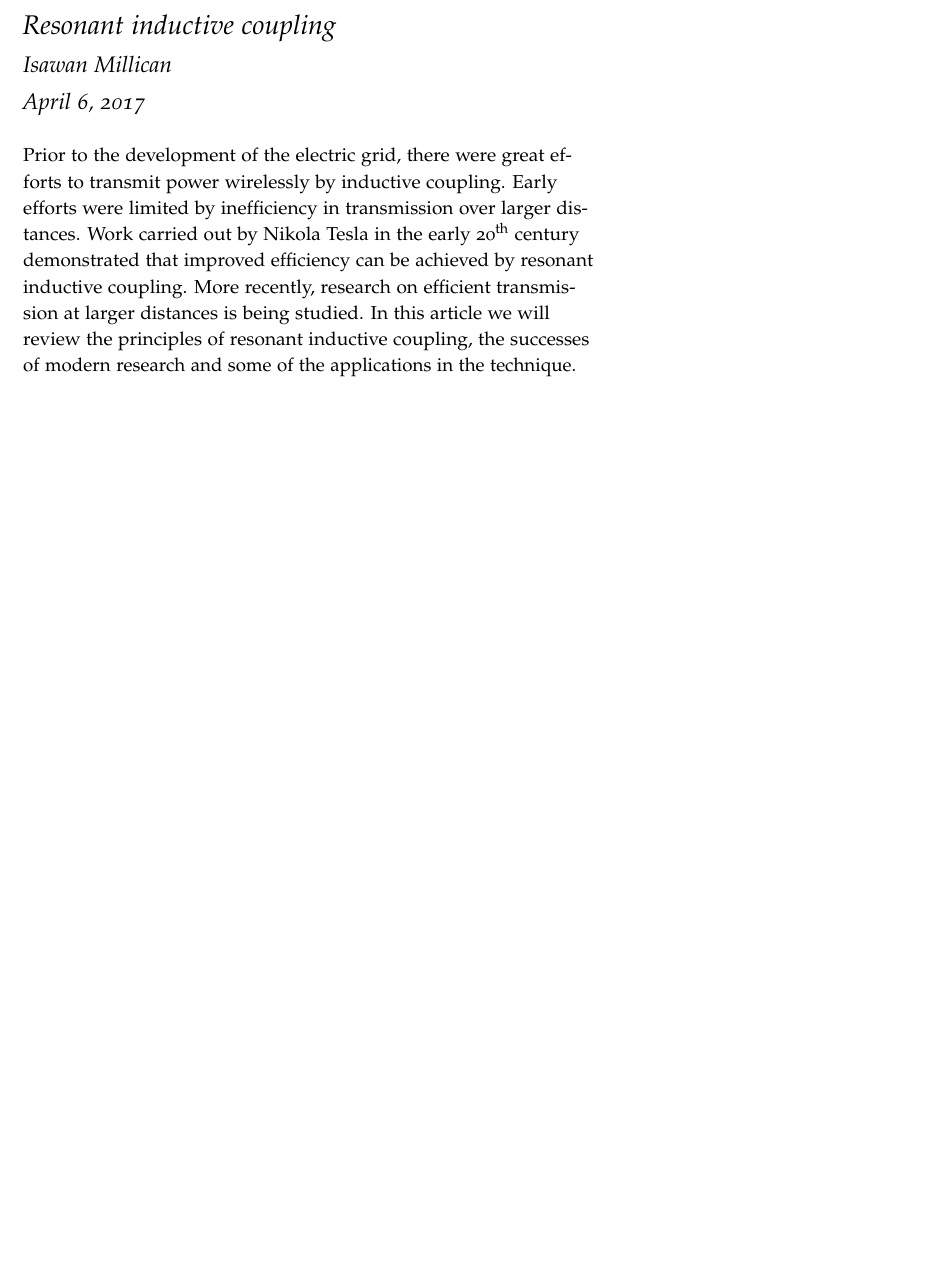
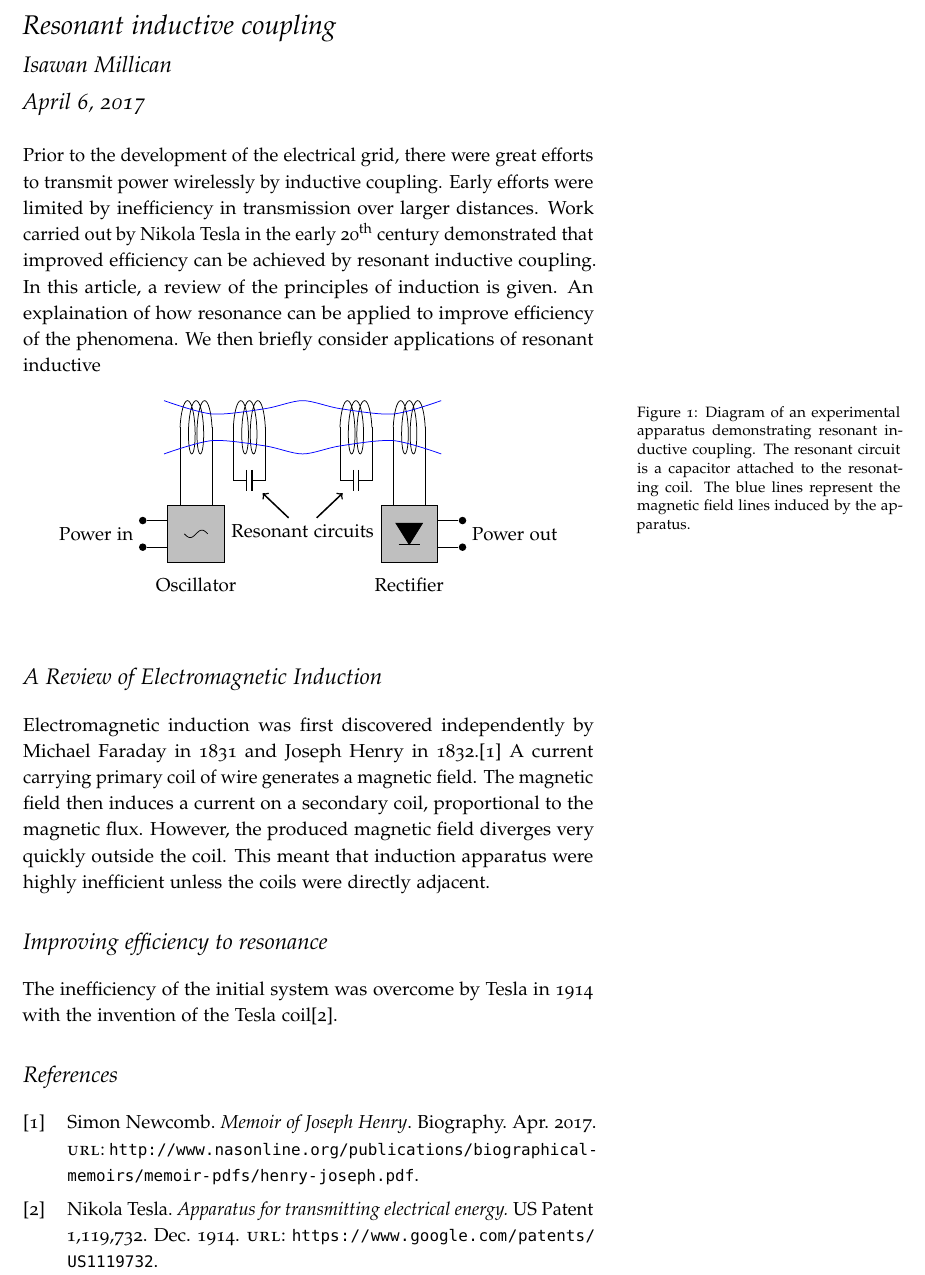
Before and after one commit to Isawan/Resonant-inductive-coupling, a LaTeX document (article/article.tex): part of the page, cut so that both start at the same text, the shorter picture padded with empty space. Compiled offline with pdfLaTeX.

Commit message:
Added review of electromagnetic induction section

```diff
--- a/article/article.tex
+++ b/article/article.tex
@@ -1,10 +1,12 @@
-\documentclass[a4paper,nobib]{tufte-handout}
+\documentclass[a4paper,justified,nobib]{tufte-handout}
 \usepackage{blindtext}
 \usepackage{amsmath}
 \usepackage{graphicx}
 \usepackage{microtype}
 \usepackage{biblatex}
 \usepackage{tikz}
+
+\usetikzlibrary{shapes.geometric,decorations.pathmorphing,patterns,calc}
 
 \addbibresource{biblio.bib}
 
@@ -13,14 +15,42 @@
 \author{Isawan Millican}
 \maketitle
 
-Prior to the development of the electric grid,
+Prior to the development of the electrical grid,
 there were great efforts to transmit power wirelessly by inductive coupling.
 Early efforts were limited by inefficiency in transmission over larger distances.
 Work carried out by Nikola Tesla in the early 20\textsuperscript{th} century
 demonstrated that improved efficiency can be achieved by resonant inductive coupling.
-More recently, research on efficient transmission at larger distances is being studied.
-In this article we will review the principles of resonant inductive coupling,
-the successes of modern research and some of the applications in the technique.
+In this article, a review of the principles of induction is given.
+An explaination of how resonance can be applied to improve efficiency of the phenomena.
+We then briefly consider applications of resonant inductive
+
+\begin{figure}
+  \center
+  \input{images/resonant_inductive_coupling.tikz}
+  \caption{Diagram of an experimental apparatus demonstrating resonant inductive coupling.
+    The resonant circuit is a capacitor attached to the resonating coil.
+    The blue lines represent the magnetic field lines induced by the apparatus.}
+\end{figure}
+
+\section{A Review of Electromagnetic Induction}
+
+Electromagnetic induction was first discovered independently by
+Michael Faraday in 1831 and Joseph Henry in 1832.\cite{faradaypublishedfirst}
+A current carrying primary coil of wire generates a magnetic field.
+The magnetic field then induces a current on a secondary coil,
+proportional to the magnetic flux.
+However, the produced magnetic field diverges very quickly outside the coil.
+This meant that induction apparatus were highly inefficient unless the coils
+were directly adjacent.
+
+\section{Improving efficiency to resonance}
+
+The inefficiency of the initial system was overcome by Tesla in 1914 with the
+invention of the Tesla coil\cite{tesla}.
+
+
+
+
 
 
 
```
